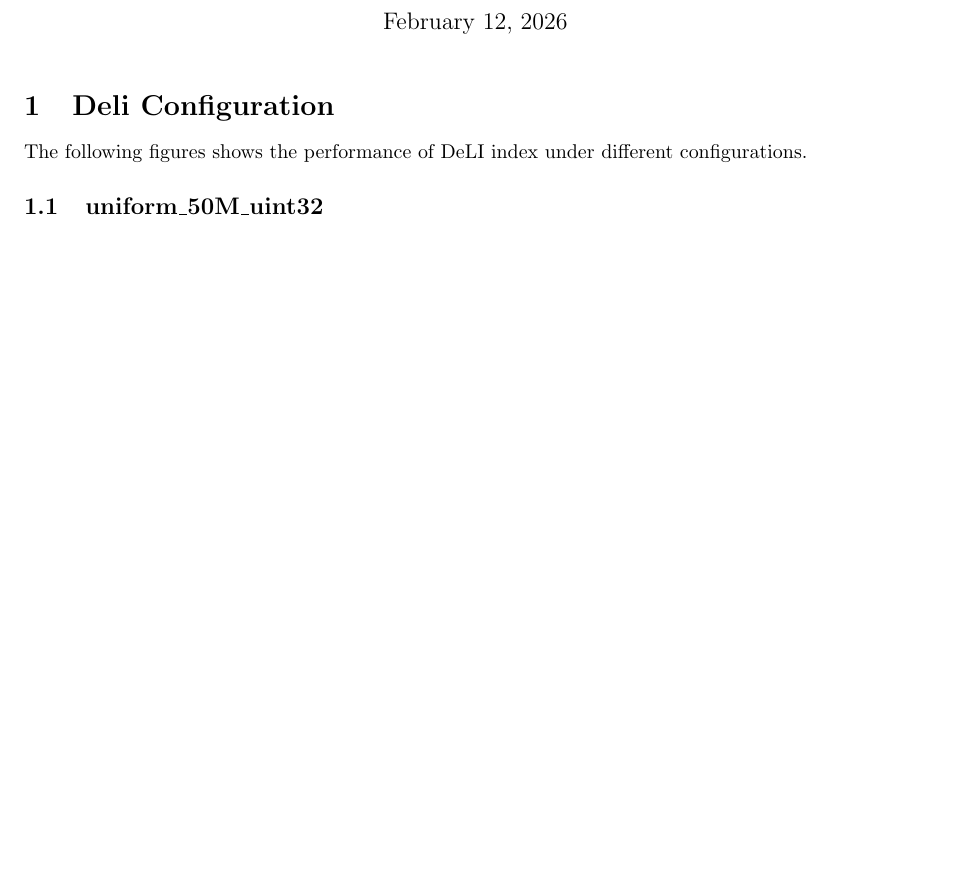
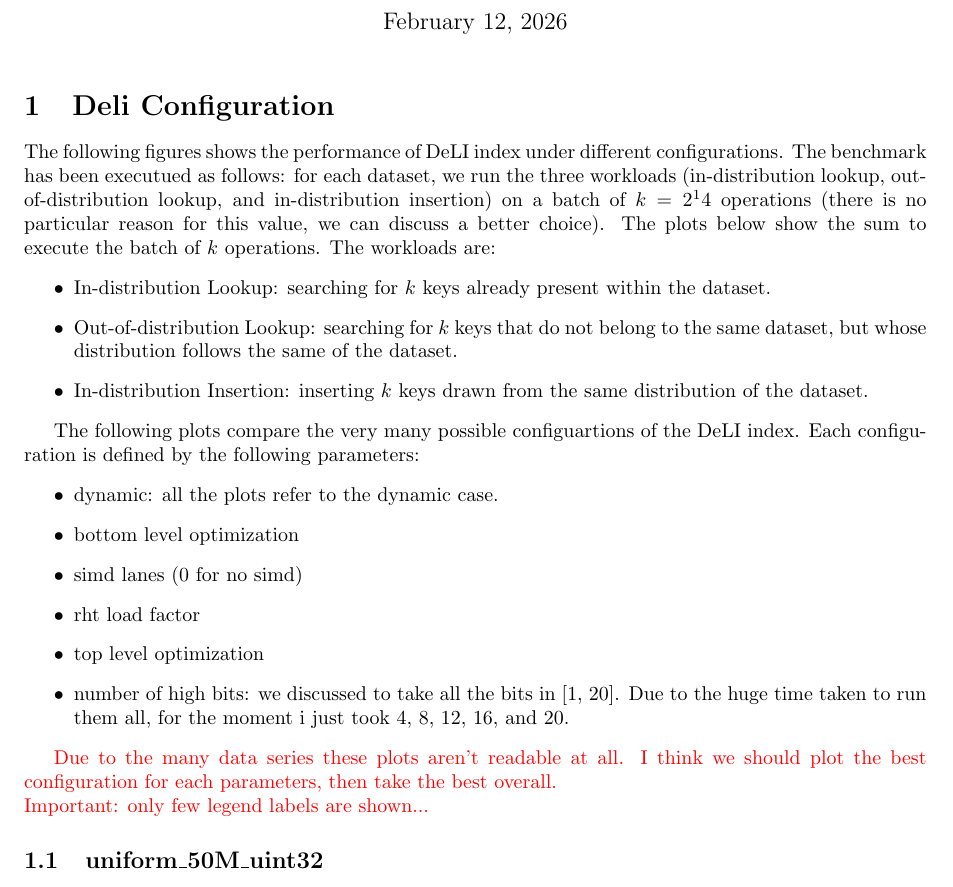
Before and after one commit to mattiaodorisio/PARROT-testbed, a LaTeX document (plotter/multiplot_template.tex): part of the page before the commit and part of page 1 of 2 after it, cut so that both start at the same text, the shorter picture padded with empty space. Compiled offline with pdfLaTeX.

Commit message:
Static DeLI

```diff
--- a/plotter/multiplot_template.tex
+++ b/plotter/multiplot_template.tex
@@ -17,7 +17,25 @@
 % Add the plots here
 % %% {{PLOT:x_col,y_col,filter,groupby,Title,Caption,Label}}
 
-The following figures shows the performance of DeLI index under different configurations.
+The following figures shows the performance of DeLI index under different configurations. The benchmark has been executued as follows: for each dataset, we run the three workloads (in-distribution lookup, out-of-distribution lookup, and in-distribution insertion) on a batch of $k = 2^14$ operations (there is no particular reason for this value, we can discuss a better choice). The plots below show the sum to execute the batch of $k$ operations.
+The workloads are:
+\begin{itemize}
+  \item In-distribution Lookup: searching for $k$ keys already present within the dataset.
+  \item Out-of-distribution Lookup: searching for $k$ keys that do not belong to the same dataset, but whose distribution follows the same of the dataset.
+  \item In-distribution Insertion: inserting $k$ keys drawn from the same distribution of the dataset.
+\end{itemize}
+
+The following plots compare the very many possible configuartions of the DeLI index. Each configuration is defined by the following parameters:
+\begin{itemize}
+  \item dynamic: all the plots refer to the dynamic case.
+  \item bottom level optimization
+  \item simd lanes (0 for no simd)
+  \item rht load factor
+  \item top level optimization
+  \item number of high bits: we discussed to take all the bits in [1, 20]. Due to the huge time taken to run them all, for the moment i just took 4, 8, 12, 16, and 20.
+\end{itemize}
+
+{\color{red} Due to the many data series these plots aren't readable at all. I think we should plot the best configuration for each parameters, then take the best overall.\\ Important: only few legend labels are shown...}
 
 \subsection{uniform\_50M\_uint32}
 %% {{PLOT:init_num_keys,MEDIAN(total_time),dataset_name=uniform_50M_uint32;workload_type=LOOKUP_IN_DISTRIBUTION;index_name=DeLI,index_variant,Time,In-distribution Lookup Workload,index_name}}
```
Also changed, not shown: 3 other files.
